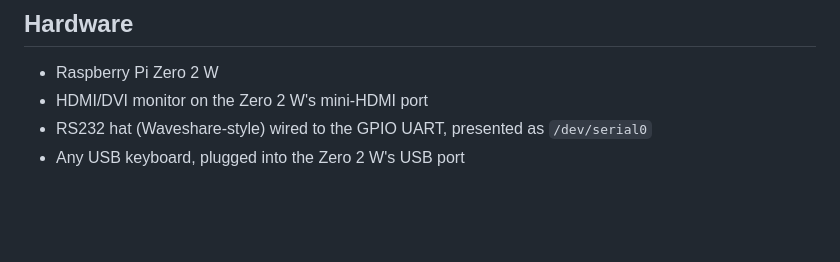
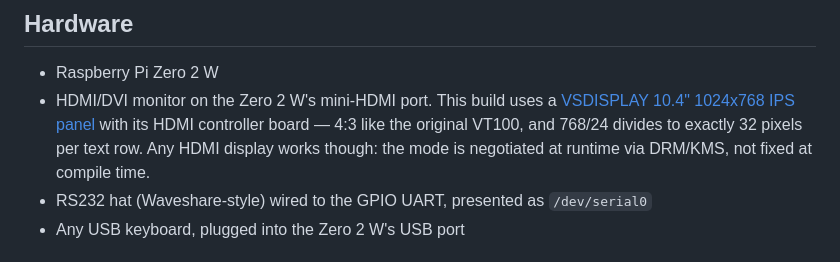
Before and after one commit to n9tax/vt100-pi-terminal, a Markdown page: VT100-PI-ZERO/README.md, the part around the change. GitHub-like rendering; blank space fills up the shorter version.

Commit message:
docs: link the 10.4" panel, and list enclosure/ in the repo layout
Name the display the build is actually put together around -- a VSDISPLAY
10.4" 1024x768 IPS panel with an HDMI controller board. It is 4:3 like the
original VT100, and 768 rows divide to exactly 32 pixels per text row. Any
HDMI display still works; the Zero negotiates the mode at runtime via DRM/KMS.

The top-level repo layout still predated moving the case to enclosure/.

```diff
--- a/VT100-PI-ZERO/README.md
+++ b/VT100-PI-ZERO/README.md
@@ -15,7 +15,11 @@ below.
 ## Hardware
 
 - Raspberry Pi Zero 2 W
-- HDMI/DVI monitor on the Zero 2 W's mini-HDMI port
+- HDMI/DVI monitor on the Zero 2 W's mini-HDMI port. This build uses a
+  [VSDISPLAY 10.4" 1024x768 IPS panel](https://www.amazon.com/dp/B07WCH53TK)
+  with its HDMI controller board — 4:3 like the original VT100, and 768/24
+  divides to exactly 32 pixels per text row. Any HDMI display works though:
+  the mode is negotiated at runtime via DRM/KMS, not fixed at compile time.
 - RS232 hat (Waveshare-style) wired to the GPIO UART, presented as
   `/dev/serial0`
 - Any USB keyboard, plugged into the Zero 2 W's USB port
```
Also changed, not shown: README.md (+5 -0 lines).
